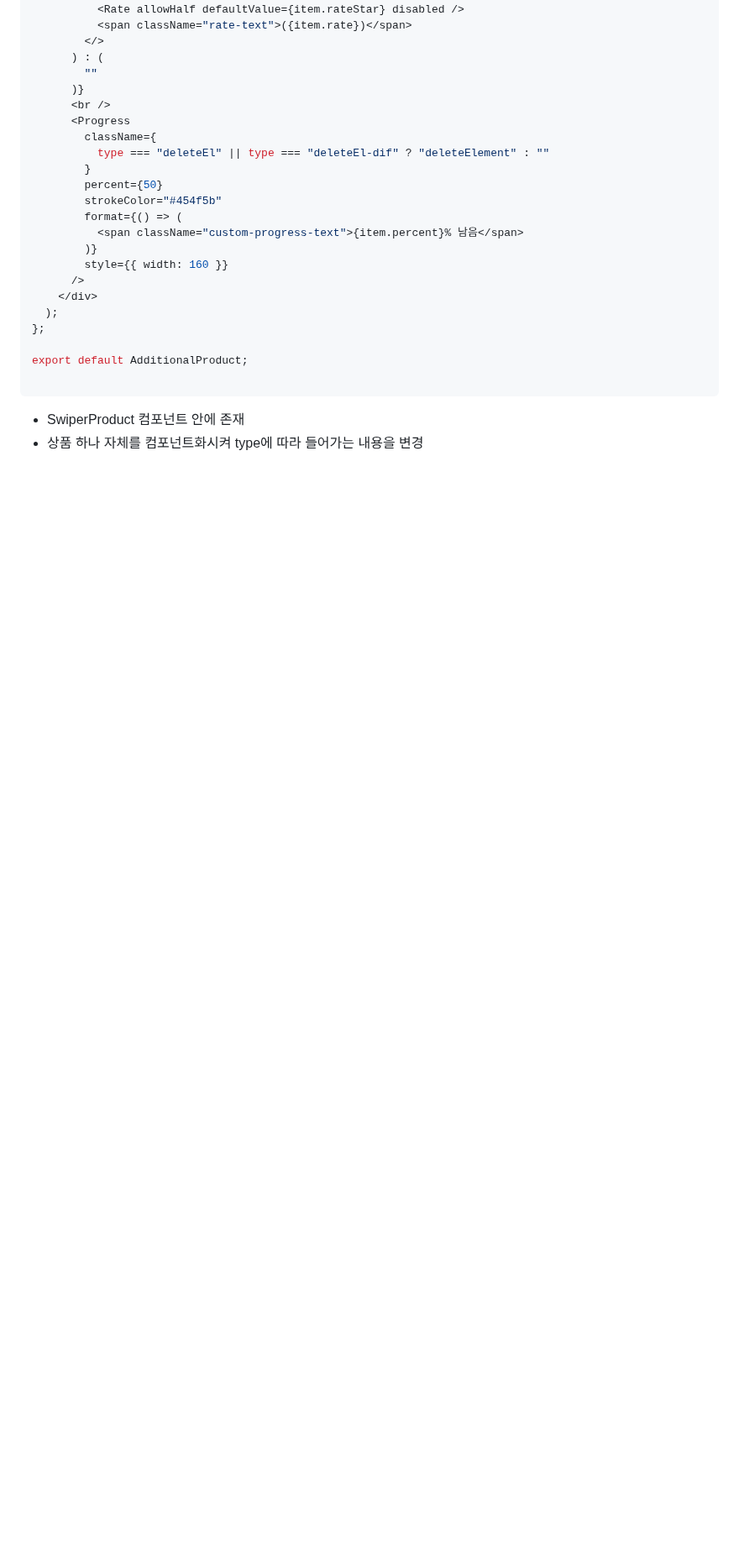
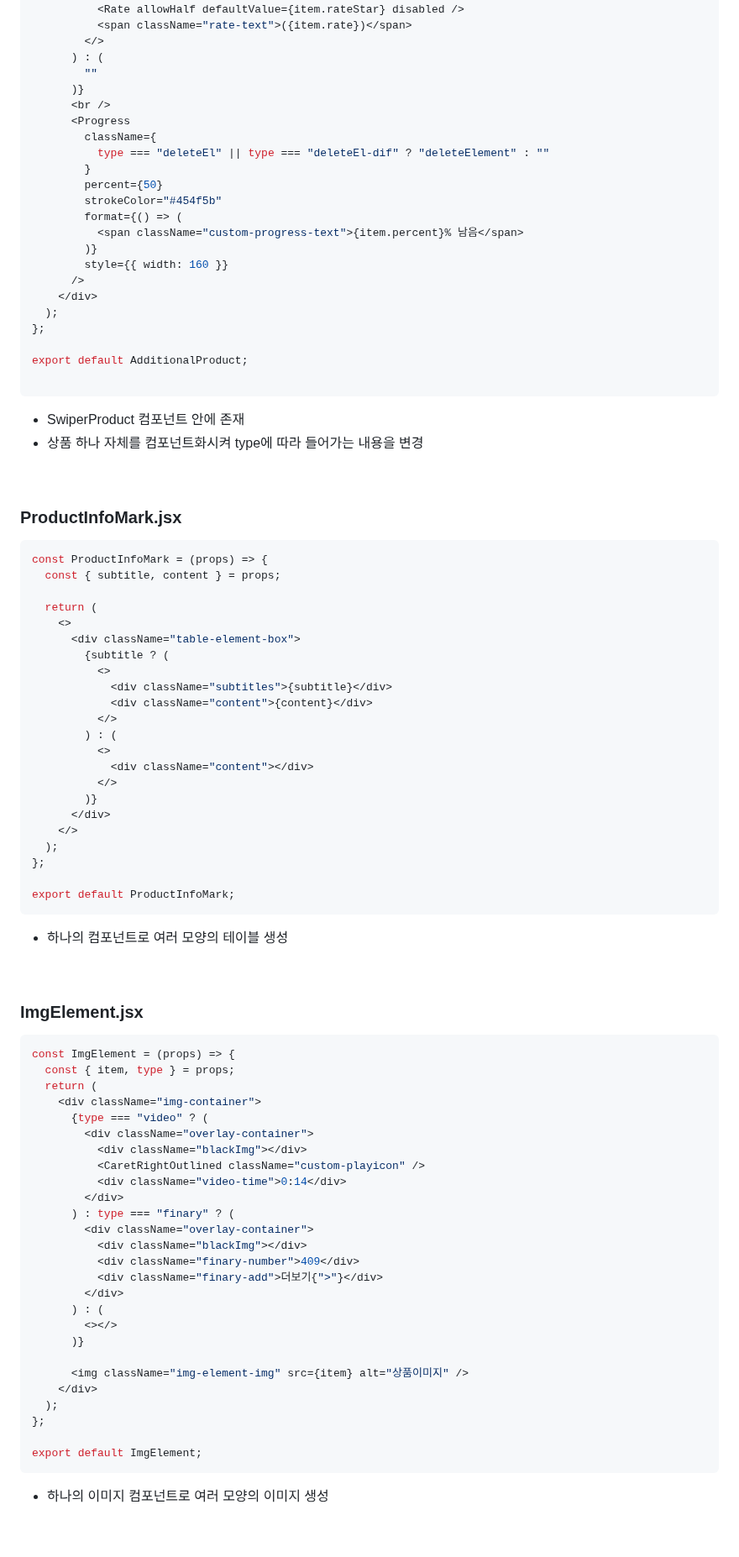
Before and after one commit to Taetea1/CoupangDetailPage, a Markdown page: README.md, the part around one of its changes. Shown at 84% size. Rendered like a GitHub page; blank space fills up the shorter version.

````diff
--- a/README.md
+++ b/README.md
@@ -303,3 +307,64 @@ export default AdditionalProduct;
 <br>
 
 
+### ProductInfoMark.jsx
+```jsx
+const ProductInfoMark = (props) => {
+  const { subtitle, content } = props;
+
+  return (
+    <>
+      <div className="table-element-box">
+        {subtitle ? (
+          <>
+            <div className="subtitles">{subtitle}</div>
+            <div className="content">{content}</div>
+          </>
+        ) : (
+          <>
+            <div className="content"></div>
+          </>
+        )}
+      </div>
+    </>
+  );
+};
+
+export default ProductInfoMark;
+```
+- 하나의 컴포넌트로 여러 모양의 테이블 생성
+
+<br>
+
+### ImgElement.jsx
+```jsx
+const ImgElement = (props) => {
+  const { item, type } = props;
+  return (
+    <div className="img-container">
+      {type === "video" ? (
+        <div className="overlay-container">
+          <div className="blackImg"></div>
+          <CaretRightOutlined className="custom-playicon" />
+          <div className="video-time">0:14</div>
+        </div>
+      ) : type === "finary" ? (
+        <div className="overlay-container">
+          <div className="blackImg"></div>
+          <div className="finary-number">409</div>
+          <div className="finary-add">더보기{">"}</div>
+        </div>
+      ) : (
+        <></>
+      )}
+
+      <img className="img-element-img" src={item} alt="상품이미지" />
+    </div>
+  );
+};
+
+export default ImgElement;
+```
+- 하나의 이미지 컴포넌트로 여러 모양의 이미지 생성
+
+
````
Also changed, not shown: other parts of README.md (+50 -1 lines).
